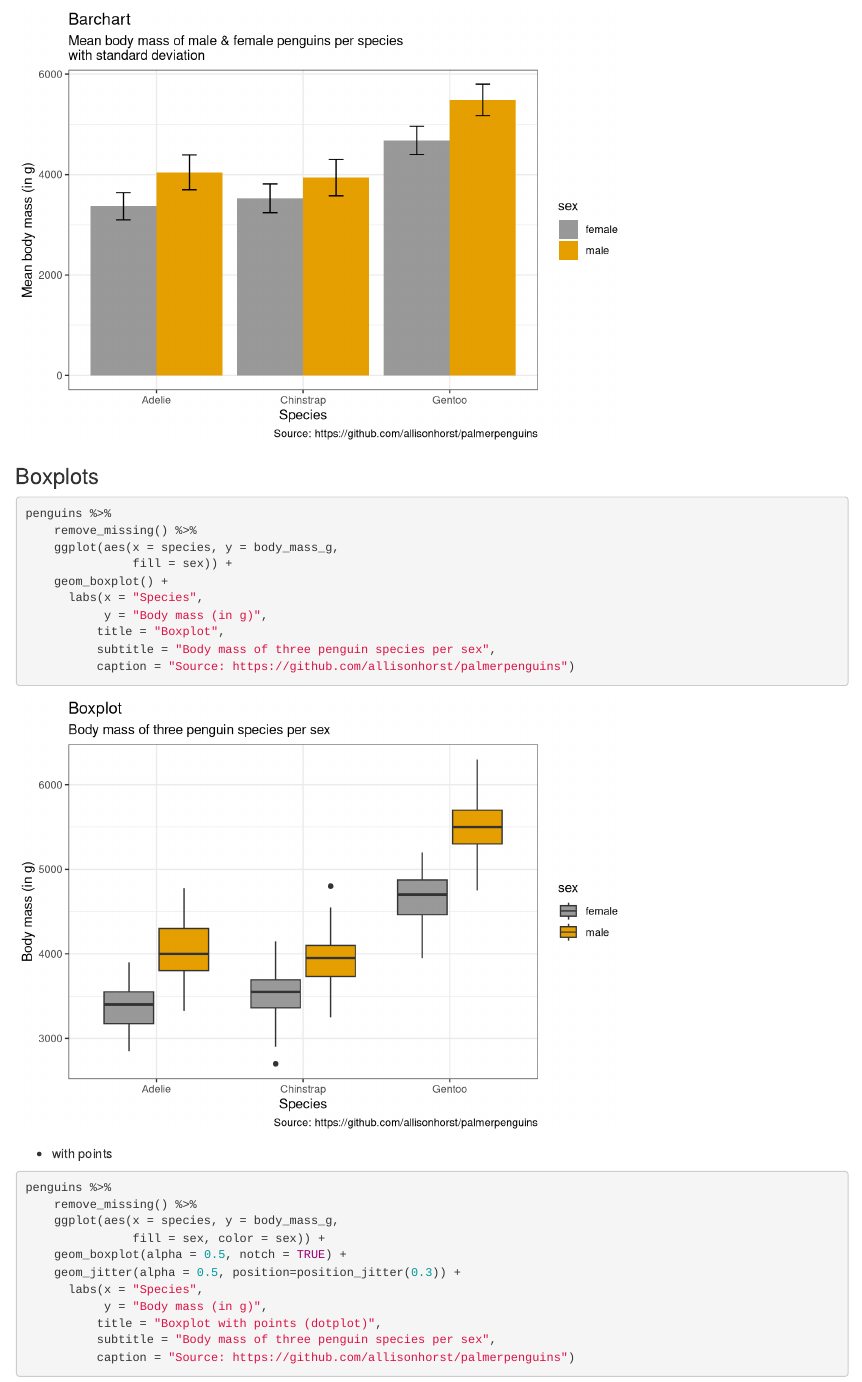
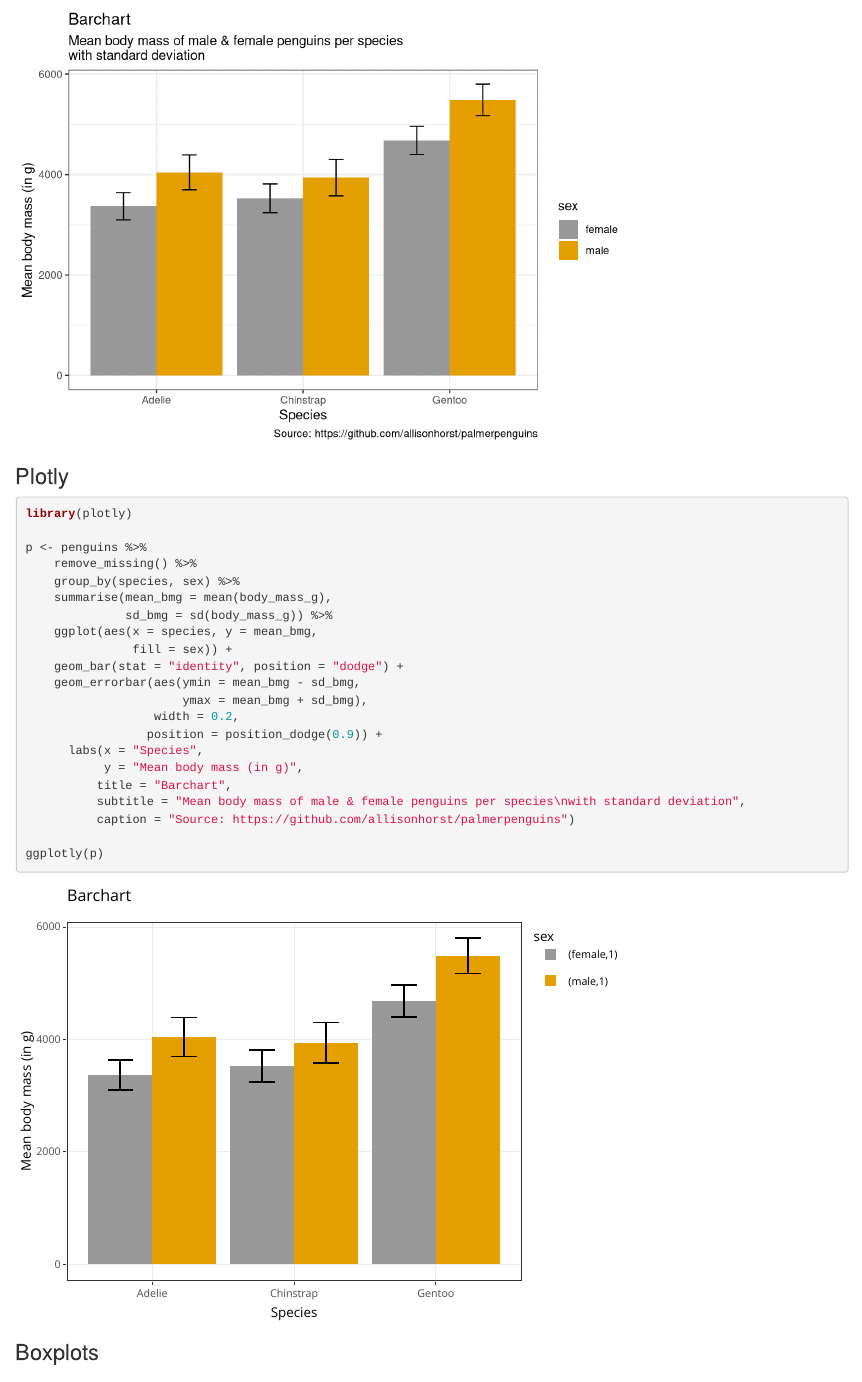
Before and after one commit to ShirinG/data_viz_workshop_2021, an R Markdown document (01_data_viz_basics.Rmd): the page in a window 1100 px wide, from 13260 px down. Rendered offline with R 4.5, knitr and Pandoc, with nearby package versions; code that draws random numbers runs with fixed seeds of ours; some code elsewhere in the file could not run offline.

Commit message:
add plotly code

````diff
--- a/01_data_viz_basics.Rmd
+++ b/01_data_viz_basics.Rmd
@@ -314,6 +314,32 @@ penguins %>%
           title = "Barchart",
           subtitle = "Mean body mass of male & female penguins per species\nwith standard deviation",
           caption = "Source: https://github.com/allisonhorst/palmerpenguins")
+```
+
+### Plotly
+
+```{r}
+library(plotly)
+
+p <- penguins %>%
+    remove_missing() %>%
+    group_by(species, sex) %>%
+    summarise(mean_bmg = mean(body_mass_g),
+              sd_bmg = sd(body_mass_g)) %>%
+    ggplot(aes(x = species, y = mean_bmg,
+               fill = sex)) +
+    geom_bar(stat = "identity", position = "dodge") +
+    geom_errorbar(aes(ymin = mean_bmg - sd_bmg,
+                      ymax = mean_bmg + sd_bmg),
+                  width = 0.2,
+                 position = position_dodge(0.9)) +
+      labs(x = "Species",
+           y = "Mean body mass (in g)",
+          title = "Barchart",
+          subtitle = "Mean body mass of male & female penguins per species\nwith standard deviation",
+          caption = "Source: https://github.com/allisonhorst/palmerpenguins")
+
+ggplotly(p)
 ```
 
 ### Boxplots
````
Also changed, not shown: README.md.
